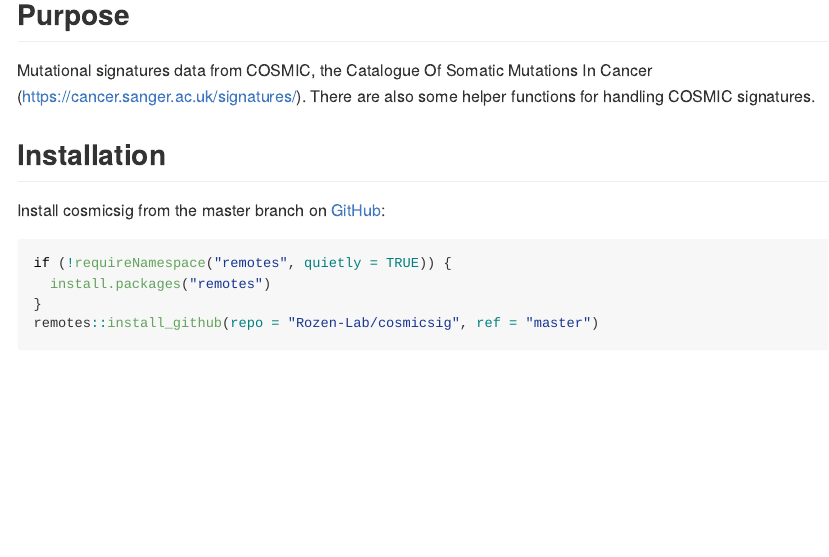
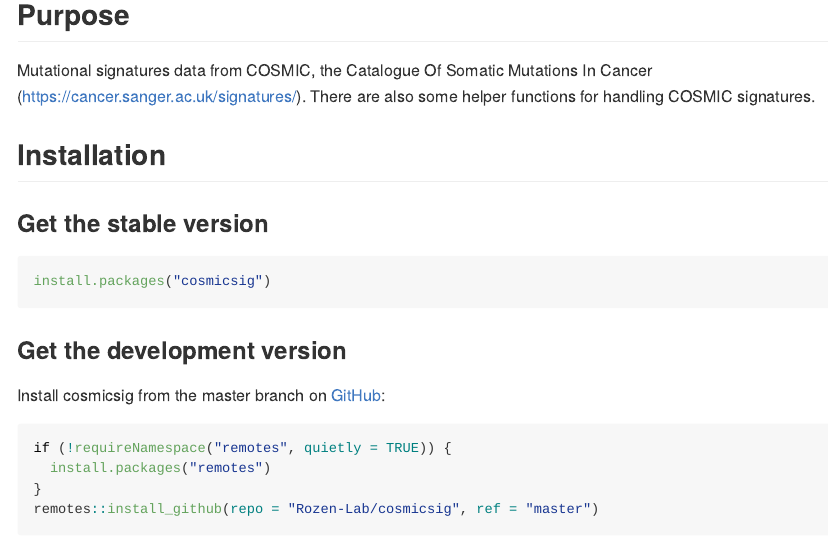
Before and after one commit to Rozen-Lab/cosmicsig, an R Markdown document (README.Rmd): the page in a window 1100 px wide, from 120 px down. The pictures show the output file README.md that the author committed with the source, drawn offline in the style of GitHub; badge pictures from the web are left out.

Commit message:
Updated README

````diff
--- a/README.Rmd
+++ b/README.Rmd
@@ -26,6 +28,14 @@
 functions for handling COSMIC signatures.
 
 ## Installation
+
+### Get the stable version
+
+``` r
+install.packages("cosmicsig")
+```
+
+### Get the development version
 
 Install cosmicsig from the master branch on [GitHub](https://github.com/):
 
````
Also changed, not shown: README.md, README.Rmd (2 more changed lines), 1 other file.
